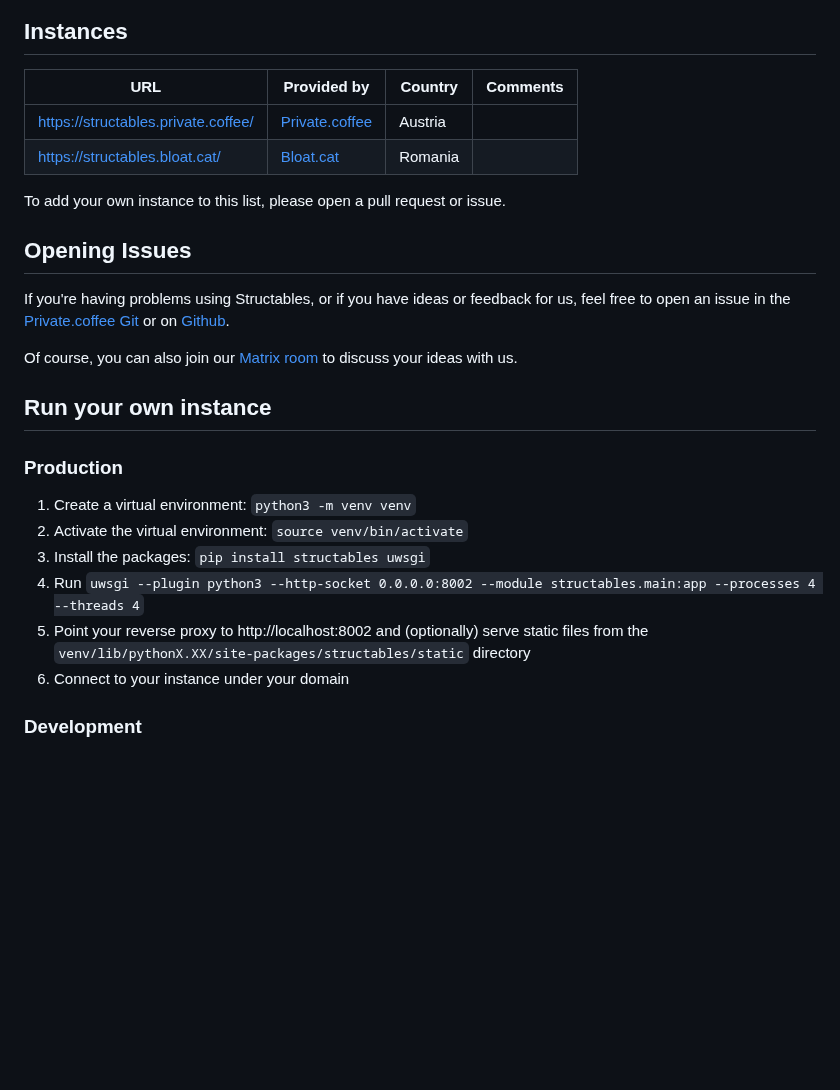
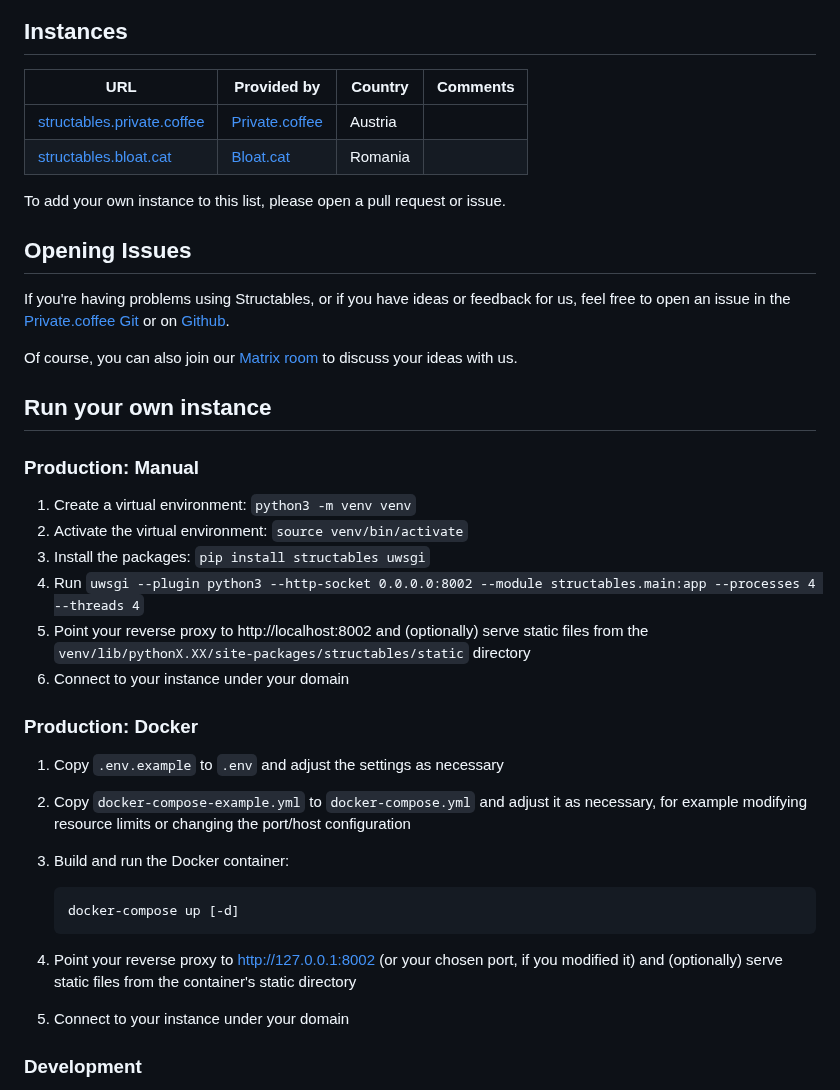
Before and after one commit to PrivateCoffee/structables, a Markdown page: README.md, the part around the change. Drawn GitHub-style; blank space fills up the shorter version.

Commit message:
docs: update README with Docker instructions and URL tweaks
Revised the URLs in the Instances section to be more concise by removing protocol prefixes. Added a new Production: Docker section to provide detailed instructions for running the application using Docker, enhancing deployment flexibility. Enhanced the Production section by renaming it to Production: Manual for clarity.

Addresses better readability and ease of use for setting up instances.

````diff
--- a/README.md
+++ b/README.md
@@ -13,10 +13,10 @@ An open source alternative front-end to Instructables. This is a fork of <a href
 
 ## Instances
 
-| URL                                                                        | Provided by                               | Country | Comments |
-| -------------------------------------------------------------------------- | ----------------------------------------- | ------- | -------- |
-| [https://structables.private.coffee/](https://structables.private.coffee/) | [Private.coffee](https://private.coffee/) | Austria |          |
-| [https://structables.bloat.cat/](https://structables.bloat.cat/)           | [Bloat.cat](https://bloat.cat)            | Romania |          |
+| URL                                                               | Provided by                               | Country | Comments |
+| ----------------------------------------------------------------- | ----------------------------------------- | ------- | -------- |
+| [structables.private.coffee](https://structables.private.coffee/) | [Private.coffee](https://private.coffee/) | Austria |          |
+| [structables.bloat.cat](https://structables.bloat.cat/)           | [Bloat.cat](https://bloat.cat)            | Romania |          |
 
 To add your own instance to this list, please open a pull request or issue.
 
@@ -28,7 +28,7 @@ Of course, you can also join our [Matrix room](https://matrix.pcof.fi/#/#structa
 
 ## Run your own instance
 
-### Production
+### Production: Manual
 
 1. Create a virtual environment: `python3 -m venv venv`
 2. Activate the virtual environment: `source venv/bin/activate`
@@ -36,6 +36,19 @@ Of course, you can also join our [Matrix room](https://matrix.pcof.fi/#/#structa
 4. Run `uwsgi --plugin python3 --http-socket 0.0.0.0:8002 --module structables.main:app --processes 4 --threads 4`
 5. Point your reverse proxy to http://localhost:8002 and (optionally) serve static files from the `venv/lib/pythonX.XX/site-packages/structables/static` directory
 6. Connect to your instance under your domain
+
+### Production: Docker
+
+1. Copy `.env.example` to `.env` and adjust the settings as necessary
+2. Copy `docker-compose-example.yml` to `docker-compose.yml` and adjust it as necessary, for example modifying resource limits or changing the port/host configuration
+3. Build and run the Docker container:
+
+   ```sh
+   docker-compose up [-d]
+   ```
+
+4. Point your reverse proxy to http://127.0.0.1:8002 (or your chosen port, if you modified it) and (optionally) serve static files from the container's static directory
+5. Connect to your instance under your domain
 
 ### Development
 
````
